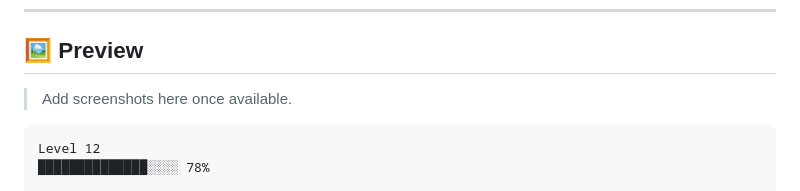
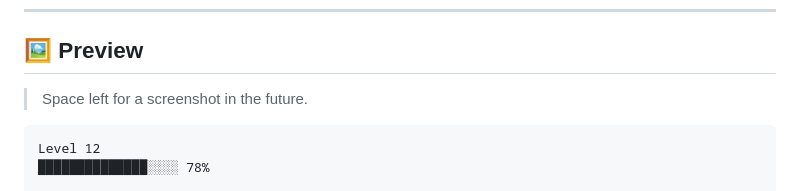
Before and after one commit to radiating-pumpkin0Zed/levelup-alarm, a Markdown page: README.md, the part around one of its changes. Drawn GitHub-style.

Commit message:
nothing special

````diff
--- a/README.md
+++ b/README.md
@@ -86,7 +88,7 @@ Track your growth with:
 
 ## 🖼️ Preview
 
-> Add screenshots here once available.
+> Space left for a screenshot in the future.
 
 ```text
 Level 12
````
Also changed, not shown: other parts of README.md (+2 -0 lines).
